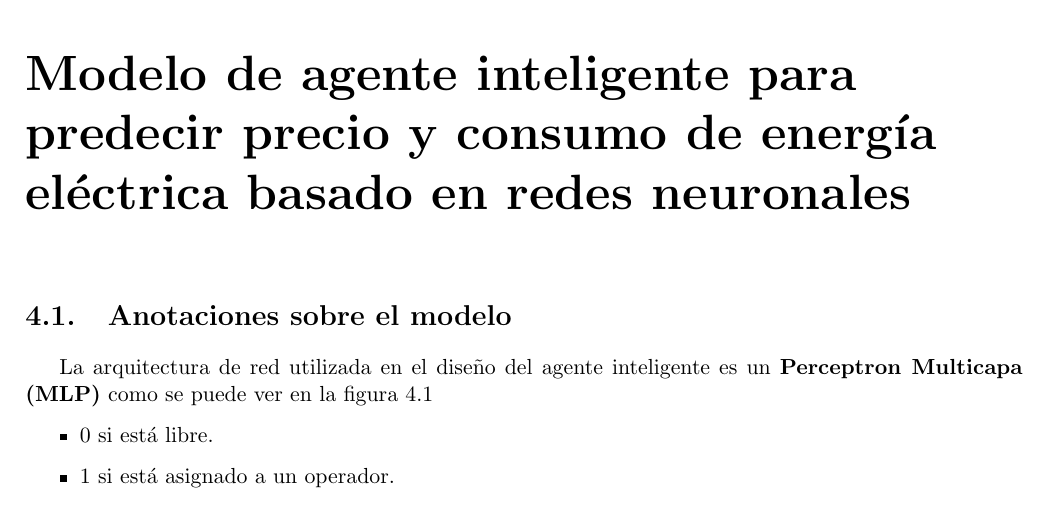
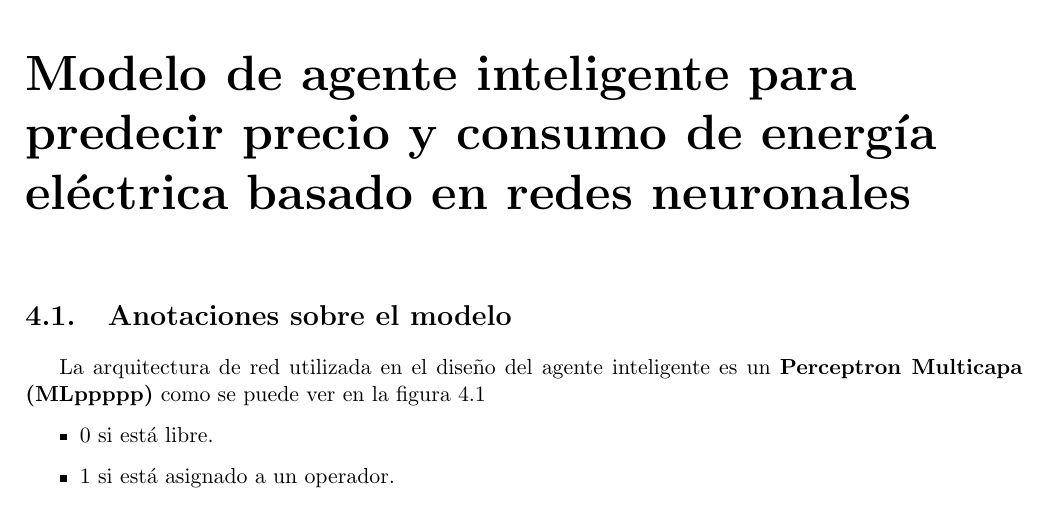
Before and after one commit to herney400/latex, a LaTeX thesis (domento final/Trabajo de grado/DocumentoTG/0831085-3743-CarlosDelgado-Documento TG.tex, which reads domento final/Trabajo de grado/DocumentoTG/Capitulo4Modelo/Modelo.tex): part of page 29 of 95, cut so that both start at the same text. Compiled offline with pdfLaTeX.

Commit message:
actualizacion
actualizacion

```diff
--- a/domento final/Trabajo de grado/DocumentoTG/Capitulo4Modelo/Modelo.tex
+++ b/domento final/Trabajo de grado/DocumentoTG/Capitulo4Modelo/Modelo.tex
@@ -1,7 +1,7 @@
 
 \section{Anotaciones sobre el modelo}
 
-La arquitectura de red utilizada en el diseño del agente inteligente es un \textbf{Perceptron Multicapa (MLP)} como se puede ver en la figura \ref{fig:perceptronml}
+La arquitectura de red utilizada en el diseño del agente inteligente es un \textbf{Perceptron Multicapa (MLppppp)} como se puede ver en la figura \ref{fig:perceptronml}
 
 
 \begin{itemize}
```
Also changed, not shown: domento final/Trabajo de grado/DocumentoTG/0831085-3743-CarlosDelgado-Documento TG.pdf.
